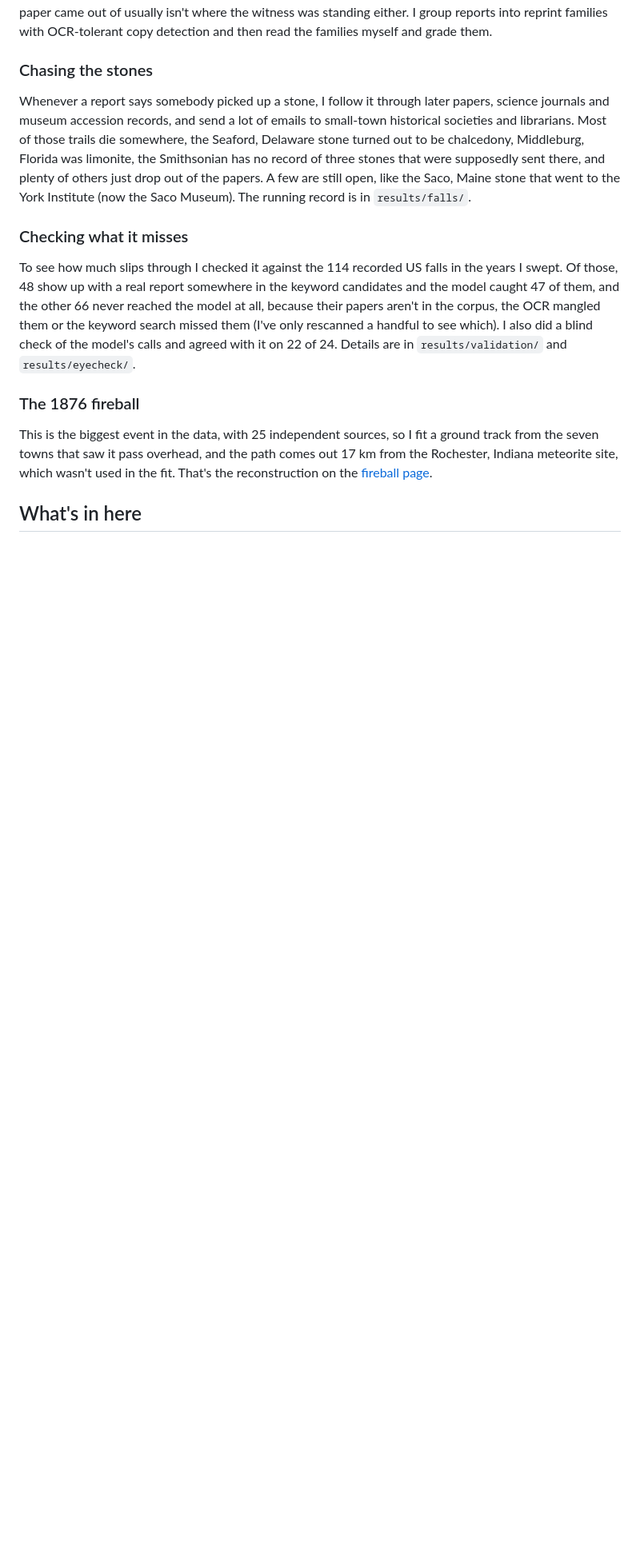
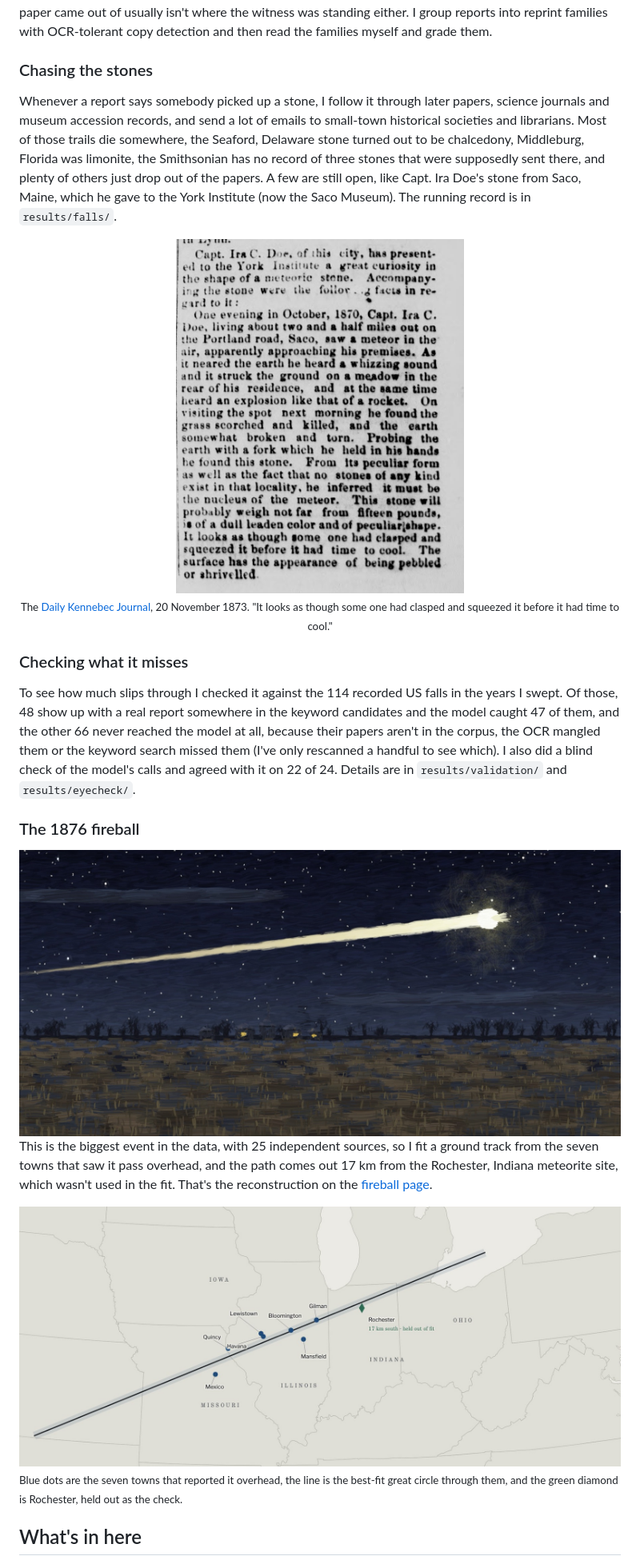
Before and after one commit to tylerc122/sky-in-print, a Markdown page: README.md, the part around one of its changes. Shown at 80% size. Rendered like a GitHub page; pictures changed too: docs/readme/fireball-1876.jpg (added), docs/readme/track-1876.jpg (added); blank space fills up the shorter version.

Commit message:
readme gets the paintings, the clippings and the 1876 track map

```diff
--- a/README.md
+++ b/README.md
@@ -18,7 +29,13 @@ Papers reprinted each other constantly, so a dozen clippings can all be one guy'
 
 ### Chasing the stones
 
-Whenever a report says somebody picked up a stone, I follow it through later papers, science journals and museum accession records, and send a lot of emails to small-town historical societies and librarians. Most of those trails die somewhere, the Seaford, Delaware stone turned out to be chalcedony, Middleburg, Florida was limonite, the Smithsonian has no record of three stones that were supposedly sent there, and plenty of others just drop out of the papers. A few are still open, like the Saco, Maine stone that went to the York Institute (now the Saco Museum). The running record is in `results/falls/`.
+Whenever a report says somebody picked up a stone, I follow it through later papers, science journals and museum accession records, and send a lot of emails to small-town historical societies and librarians. Most of those trails die somewhere, the Seaford, Delaware stone turned out to be chalcedony, Middleburg, Florida was limonite, the Smithsonian has no record of three stones that were supposedly sent there, and plenty of others just drop out of the papers. A few are still open, like Capt. Ira Doe's stone from Saco, Maine, which he gave to the York Institute (now the Saco Museum). The running record is in `results/falls/`.
+
+<p align="center">
+<img src="site/assets/scans/saco.jpg" alt="Daily Kennebec Journal clipping: Capt. Ira C. Doe has presented to the York Institute a great curiosity in the shape of a meteoric stone" width="360">
+<br>
+<sub>The <a href="https://www.loc.gov/resource/sn82014248/1873-11-20/ed-1/?sp=3">Daily Kennebec Journal</a>, 20 November 1873. "It looks as though some one had clasped and squeezed it before it had time to cool."</sub>
+</p>
 
 ### Checking what it misses
 
@@ -26,7 +43,15 @@ To see how much slips through I checked it against the 114 recorded US falls in
 
 ### The 1876 fireball
 
+<img src="docs/readme/fireball-1876.jpg" alt="Painting of a long bright fireball crossing a starry winter sky over a small prairie town" width="100%">
+
 This is the biggest event in the data, with 25 independent sources, so I fit a ground track from the seven towns that saw it pass overhead, and the path comes out 17 km from the Rochester, Indiana meteorite site, which wasn't used in the fit. That's the reconstruction on the [fireball page](https://www.skyinprint.com/fireball).
+
+<p>
+<img src="docs/readme/track-1876.jpg" alt="Map of Missouri, Illinois and Indiana with a fitted line through seven overhead towns, passing just north of the Rochester meteorite site" width="100%">
+<br>
+<sub>Blue dots are the seven towns that reported it overhead, the line is the best-fit great circle through them, and the green diamond is Rochester, held out as the check.</sub>
+</p>
 
 ## What's in here
 
```
Also changed, not shown: other parts of README.md (+11 -0 lines), docs/readme/thomson-1888.jpg (added).
